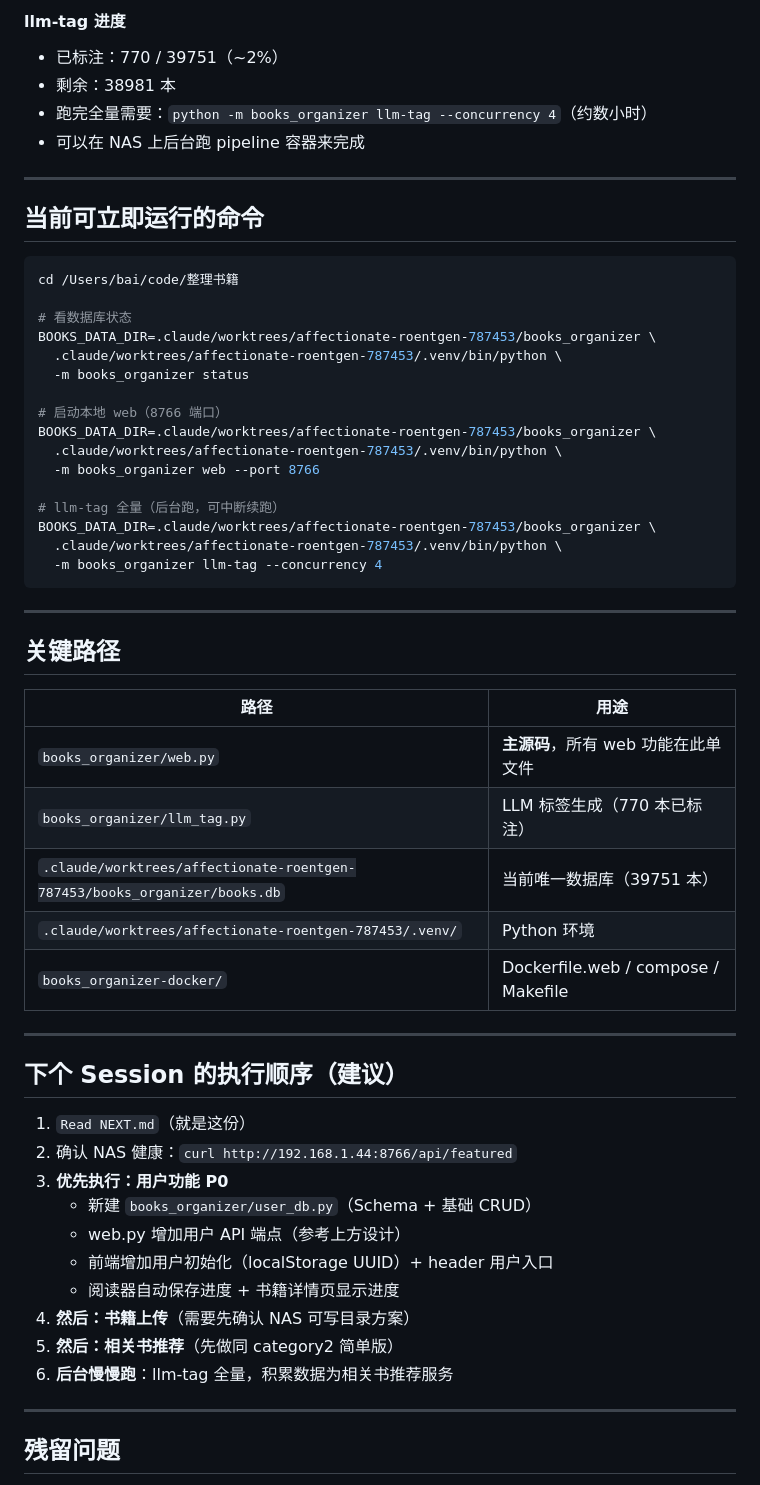
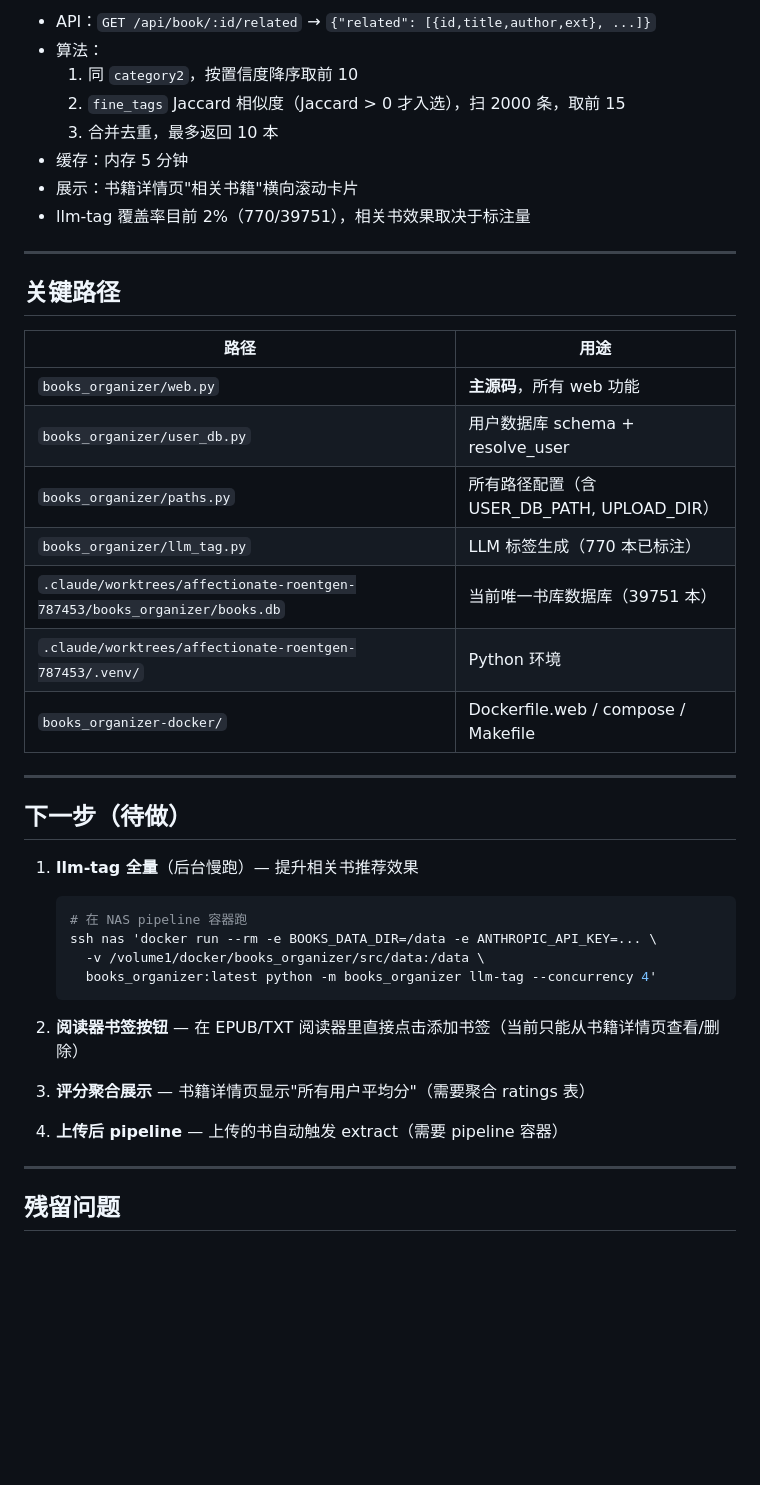
Before and after one commit to xiaobaiworld/antiinfla, a Markdown page: 整理书籍/NEXT.md, the part around one of its changes. Drawn GitHub-style; blank space fills up the shorter version.

````diff
--- a/整理书籍/NEXT.md
+++ b/整理书籍/NEXT.md
@@ -208,32 +126,11 @@ POST /api/user/:id/import      # 导入（合并模式）
-#### llm-tag 进度
-
-- 已标注：770 / 39751（~2%）
-- 剩余：38981 本
-- 跑完全量需要：`python -m books_organizer llm-tag --concurrency 4`（约数小时）
-- 可以在 NAS 上后台跑 pipeline 容器来完成
-
----
-
-## 当前可立即运行的命令
-
-```bash
-cd /Users/bai/code/整理书籍
-
-# 看数据库状态
-BOOKS_DATA_DIR=.claude/worktrees/affectionate-roentgen-787453/books_organizer \
-  .claude/worktrees/affectionate-roentgen-787453/.venv/bin/python \
-  -m books_organizer status
-
-# 启动本地 web（8766 端口）
-BOOKS_DATA_DIR=.claude/worktrees/affectionate-roentgen-787453/books_organizer \
-  .claude/worktrees/affectionate-roentgen-787453/.venv/bin/python \
-  -m books_organizer web --port 8766
-
-# llm-tag 全量（后台跑，可中断续跑）
-BOOKS_DATA_DIR=.claude/worktrees/affectionate-roentgen-787453/books_organizer \
-  .claude/worktrees/affectionate-roentgen-787453/.venv/bin/python \
-  -m books_organizer llm-tag --concurrency 4
-```
+- API：`GET /api/book/:id/related` → `{"related": [{id,title,author,ext}, ...]}`
+- 算法：
+  1. 同 `category2`，按置信度降序取前 10
+  2. `fine_tags` Jaccard 相似度（Jaccard > 0 才入选），扫 2000 条，取前 15
+  3. 合并去重，最多返回 10 本
+- 缓存：内存 5 分钟
+- 展示：书籍详情页"相关书籍"横向滚动卡片
+- llm-tag 覆盖率目前 2%（770/39751），相关书效果取决于标注量
 
 ---
 
@@ -241,26 +138,31 @@ BOOKS_DATA_DIR=.claude/worktrees/affectionate-roentgen-787453/books_organizer \
 
 | 路径 | 用途 |
 |------|------|
-| `books_organizer/web.py` | **主源码**，所有 web 功能在此单文件 |
+| `books_organizer/web.py` | **主源码**，所有 web 功能 |
+| `books_organizer/user_db.py` | 用户数据库 schema + resolve_user |
+| `books_organizer/paths.py` | 所有路径配置（含 USER_DB_PATH, UPLOAD_DIR） |
 | `books_organizer/llm_tag.py` | LLM 标签生成（770 本已标注） |
-| `.claude/worktrees/affectionate-roentgen-787453/books_organizer/books.db` | 当前唯一数据库（39751 本） |
+| `.claude/worktrees/affectionate-roentgen-787453/books_organizer/books.db` | 当前唯一书库数据库（39751 本） |
 | `.claude/worktrees/affectionate-roentgen-787453/.venv/` | Python 环境 |
 | `books_organizer-docker/` | Dockerfile.web / compose / Makefile |
 
 ---
 
-## 下个 Session 的执行顺序（建议）
+## 下一步（待做）
 
-1. `Read NEXT.md`（就是这份）
-2. 确认 NAS 健康：`curl http://192.168.1.44:8766/api/featured`
-3. **优先执行：用户功能 P0**
-   - 新建 `books_organizer/user_db.py`（Schema + 基础 CRUD）
-   - web.py 增加用户 API 端点（参考上方设计）
-   - 前端增加用户初始化（localStorage UUID）+ header 用户入口
-   - 阅读器自动保存进度 + 书籍详情页显示进度
-4. **然后：书籍上传**（需要先确认 NAS 可写目录方案）
-5. **然后：相关书推荐**（先做同 category2 简单版）
-6. **后台慢慢跑**：llm-tag 全量，积累数据为相关书推荐服务
+1. **llm-tag 全量**（后台慢跑）— 提升相关书推荐效果
+   ```bash
+   # 在 NAS pipeline 容器跑
+   ssh nas 'docker run --rm -e BOOKS_DATA_DIR=/data -e ANTHROPIC_API_KEY=... \
+     -v /volume1/docker/books_organizer/src/data:/data \
+     books_organizer:latest python -m books_organizer llm-tag --concurrency 4'
+   ```
+
+2. **阅读器书签按钮** — 在 EPUB/TXT 阅读器里直接点击添加书签（当前只能从书籍详情页查看/删除）
+
+3. **评分聚合展示** — 书籍详情页显示"所有用户平均分"（需要聚合 ratings 表）
+
+4. **上传后 pipeline** — 上传的书自动触发 extract（需要 pipeline 容器）
 
 ---
 
````
Also changed, not shown: other parts of 整理书籍/NEXT.md (+43 -125 lines).
